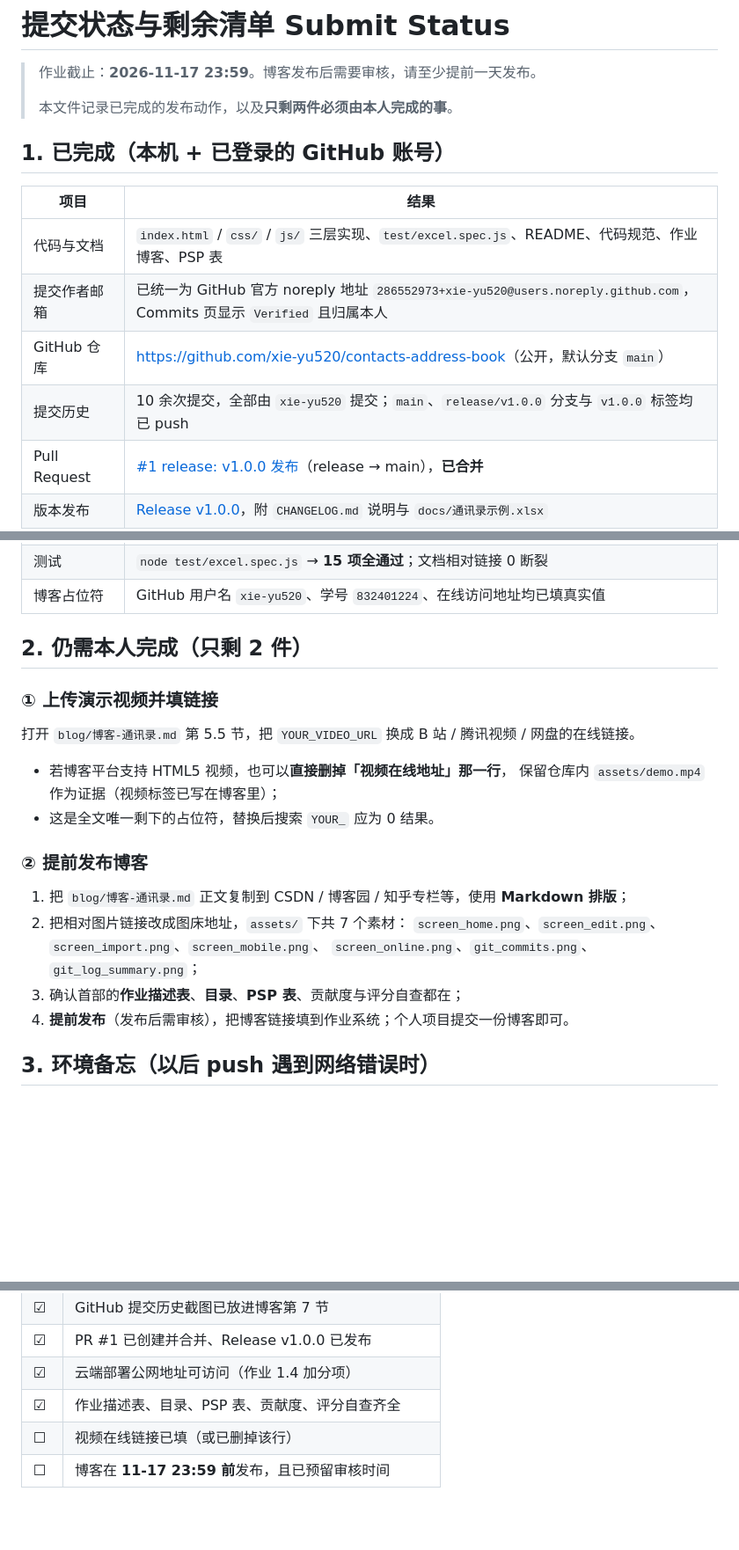
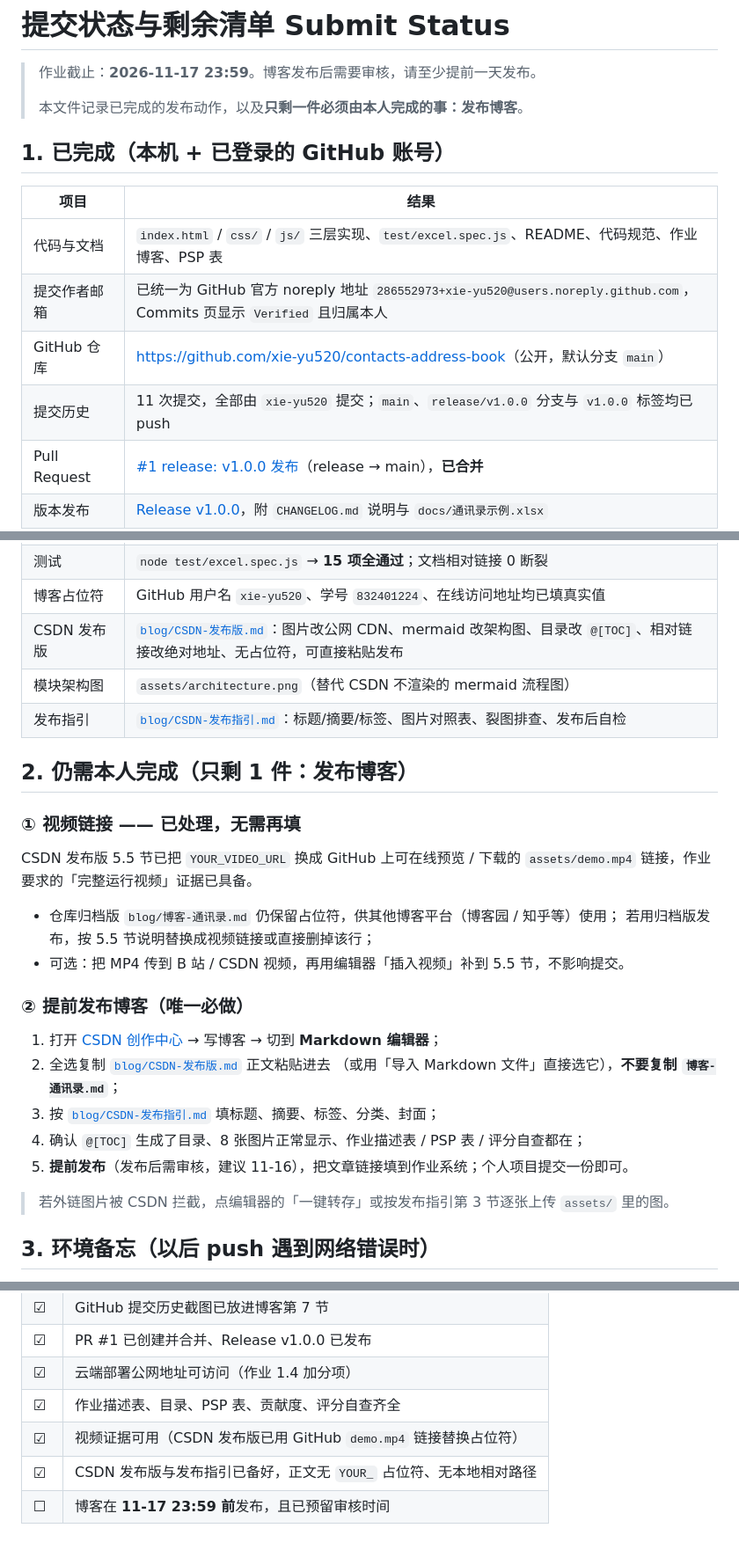
Before and after one commit to xie-yu520/contacts-address-book, a Markdown page: docs/SUBMIT.md, 3 parts joined by grey strips. Shown at 88% size. Rendered like a GitHub page; blank space fills up the shorter version.

```diff
--- a/docs/SUBMIT.md
+++ b/docs/SUBMIT.md
@@ -2,7 +2,7 @@
 
 > 作业截止：**2026-11-17 23:59**。博客发布后需要审核，请至少提前一天发布。
 >
-> 本文件记录已完成的发布动作，以及**只剩两件必须由本人完成的事**。
+> 本文件记录已完成的发布动作，以及**只剩一件必须由本人完成的事：发布博客**。
 
 ## 1. 已完成（本机 + 已登录的 GitHub 账号）
 
@@ -11,7 +11,7 @@
 | 代码与文档 | `index.html` / `css/` / `js/` 三层实现、`test/excel.spec.js`、README、代码规范、作业博客、PSP 表 |
 | 提交作者邮箱 | 已统一为 GitHub 官方 noreply 地址 `286552973+xie-yu520@users.noreply.github.com`，Commits 页显示 `Verified` 且归属本人 |
 | GitHub 仓库 | <https://github.com/xie-yu520/contacts-address-book>（公开，默认分支 `main`） |
-| 提交历史 | 10 余次提交，全部由 `xie-yu520` 提交；`main`、`release/v1.0.0` 分支与 `v1.0.0` 标签均已 push |
+| 提交历史 | 11 次提交，全部由 `xie-yu520` 提交；`main`、`release/v1.0.0` 分支与 `v1.0.0` 标签均已 push |
 | Pull Request | [#1 release: v1.0.0 发布](https://github.com/xie-yu520/contacts-address-book/pull/1)（release → main），**已合并** |
 | 版本发布 | [Release v1.0.0](https://github.com/xie-yu520/contacts-address-book/releases/tag/v1.0.0)，附 `CHANGELOG.md` 说明与 `docs/通讯录示例.xlsx` |
 | 云端部署（+15） | 公网地址 <https://wbapp-cgfofqfgwxxgtvkfj8jdqi.app.workbuddy.host/?sharecode=STHYHDZQYE>（非 localhost），证据 `assets/screen_online.png` |
@@ -19,25 +19,31 @@
 | 提交历史截图 | `assets/git_commits.png`（真实 GitHub Commits 页）+ `assets/git_log_summary.png`（本地 git log 汇总） |
 | 测试 | `node test/excel.spec.js` → **15 项全通过**；文档相对链接 0 断裂 |
 | 博客占位符 | GitHub 用户名 `xie-yu520`、学号 `832401224`、在线访问地址均已填真实值 |
+| CSDN 发布版 | [`blog/CSDN-发布版.md`](../blog/CSDN-发布版.md)：图片改公网 CDN、mermaid 改架构图、目录改 `@[TOC]`、相对链接改绝对地址、无占位符，可直接粘贴发布 |
+| 模块架构图 | `assets/architecture.png`（替代 CSDN 不渲染的 mermaid 流程图） |
+| 发布指引 | [`blog/CSDN-发布指引.md`](../blog/CSDN-发布指引.md)：标题/摘要/标签、图片对照表、裂图排查、发布后自检 |
 
-## 2. 仍需本人完成（只剩 2 件）
+## 2. 仍需本人完成（只剩 1 件：发布博客）
 
-### ① 上传演示视频并填链接
+### ① 视频链接 —— 已处理，无需再填
 
-打开 `blog/博客-通讯录.md` 第 5.5 节，把 `YOUR_VIDEO_URL` 换成 B 站 / 腾讯视频 / 网盘的在线链接。
+CSDN 发布版 5.5 节已把 `YOUR_VIDEO_URL` 换成 GitHub 上可在线预览 / 下载的
+`assets/demo.mp4` 链接，作业要求的「完整运行视频」证据已具备。
 
-- 若博客平台支持 HTML5 视频，也可以**直接删掉「视频在线地址」那一行**，
-  保留仓库内 `assets/demo.mp4` 作为证据（视频标签已写在博客里）；
-- 这是全文唯一剩下的占位符，替换后搜索 `YOUR_` 应为 0 结果。
+- 仓库归档版 `blog/博客-通讯录.md` 仍保留占位符，供其他博客平台（博客园 / 知乎等）使用；
+  若用归档版发布，按 5.5 节说明替换成视频链接或直接删掉该行；
+- 可选：把 MP4 传到 B 站 / CSDN 视频，再用编辑器「插入视频」补到 5.5 节，不影响提交。
 
-### ② 提前发布博客
+### ② 提前发布博客（**唯一必做**）
 
-1. 把 `blog/博客-通讯录.md` 正文复制到 CSDN / 博客园 / 知乎专栏等，使用 **Markdown 排版**；
-2. 把相对图片链接改成图床地址，`assets/` 下共 7 个素材：
-   `screen_home.png`、`screen_edit.png`、`screen_import.png`、`screen_mobile.png`、
-   `screen_online.png`、`git_commits.png`、`git_log_summary.png`；
-3. 确认首部的**作业描述表**、**目录**、**PSP 表**、贡献度与评分自查都在；
-4. **提前发布**（发布后需审核），把博客链接填到作业系统；个人项目提交一份博客即可。
+1. 打开 [CSDN 创作中心](https://mp.csdn.net/) → 写博客 → 切到 **Markdown 编辑器**；
+2. 全选复制 [`blog/CSDN-发布版.md`](../blog/CSDN-发布版.md) 正文粘贴进去
+   （或用「导入 Markdown 文件」直接选它），**不要复制 `博客-通讯录.md`**；
+3. 按 [`blog/CSDN-发布指引.md`](../blog/CSDN-发布指引.md) 填标题、摘要、标签、分类、封面；
+4. 确认 `@[TOC]` 生成了目录、8 张图片正常显示、作业描述表 / PSP 表 / 评分自查都在；
+5. **提前发布**（发布后需审核，建议 11-16），把文章链接填到作业系统；个人项目提交一份即可。
+
+> 若外链图片被 CSDN 拦截，点编辑器的「一键转存」或按发布指引第 3 节逐张上传 `assets/` 里的图。
 
 ## 3. 环境备忘（以后 push 遇到网络错误时）
 
@@ -67,5 +73,6 @@ git -c http.proxy=http://127.0.0.1:7890 \
 | ☑ | PR #1 已创建并合并、Release v1.0.0 已发布 |
 | ☑ | 云端部署公网地址可访问（作业 1.4 加分项） |
 | ☑ | 作业描述表、目录、PSP 表、贡献度、评分自查齐全 |
-| ☐ | 视频在线链接已填（或已删掉该行） |
+| ☑ | 视频证据可用（CSDN 发布版已用 GitHub `demo.mp4` 链接替换占位符） |
+| ☑ | CSDN 发布版与发布指引已备好，正文无 `YOUR_` 占位符、无本地相对路径 |
 | ☐ | 博客在 **11-17 23:59 前**发布，且已预留审核时间 |
```
Also changed, not shown: README.md (+7 -3 lines), blog/CSDN-发布指引.md (added, +126 -0 lines), blog/CSDN-发布版.md (added, +507 -0 lines), assets/architecture.png (added).
